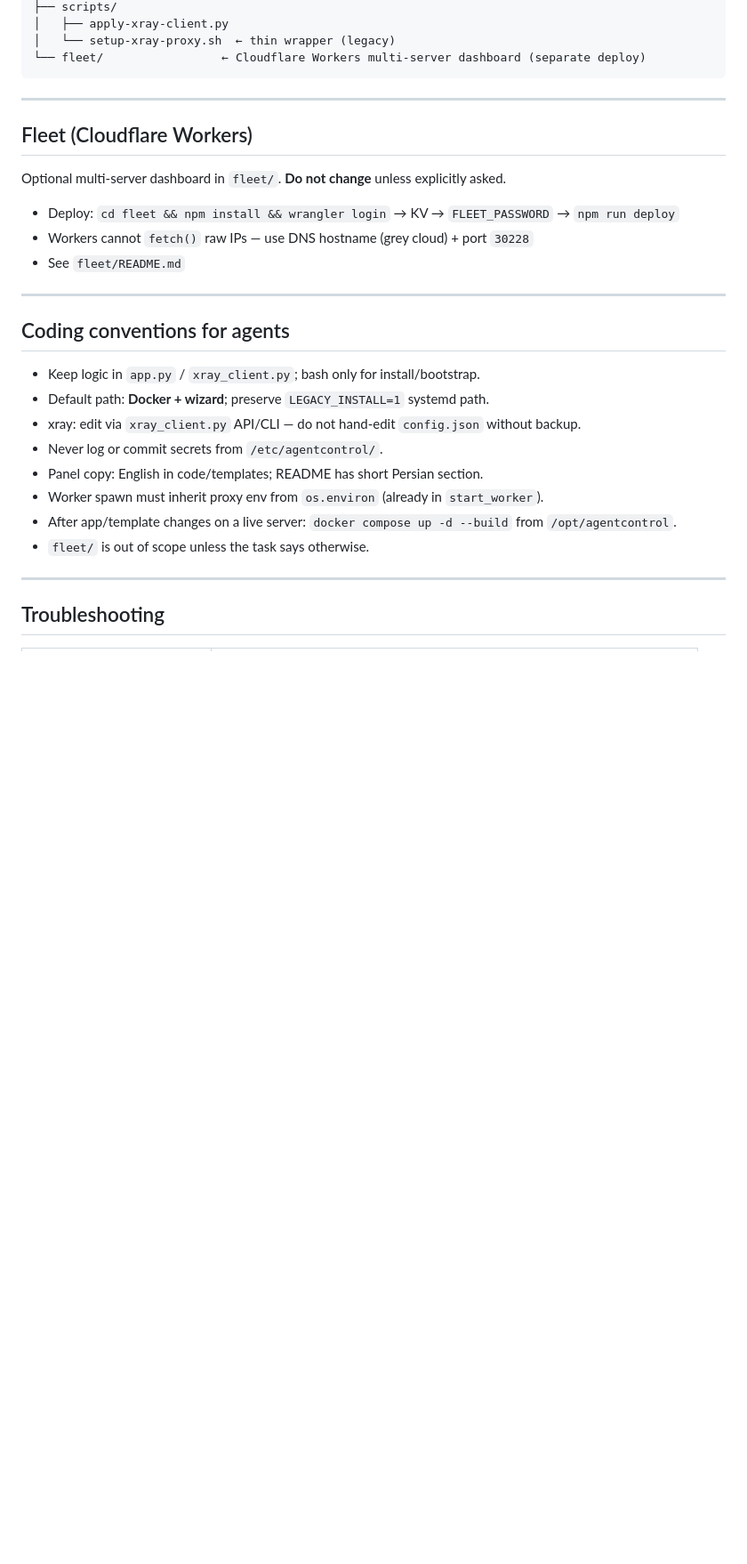
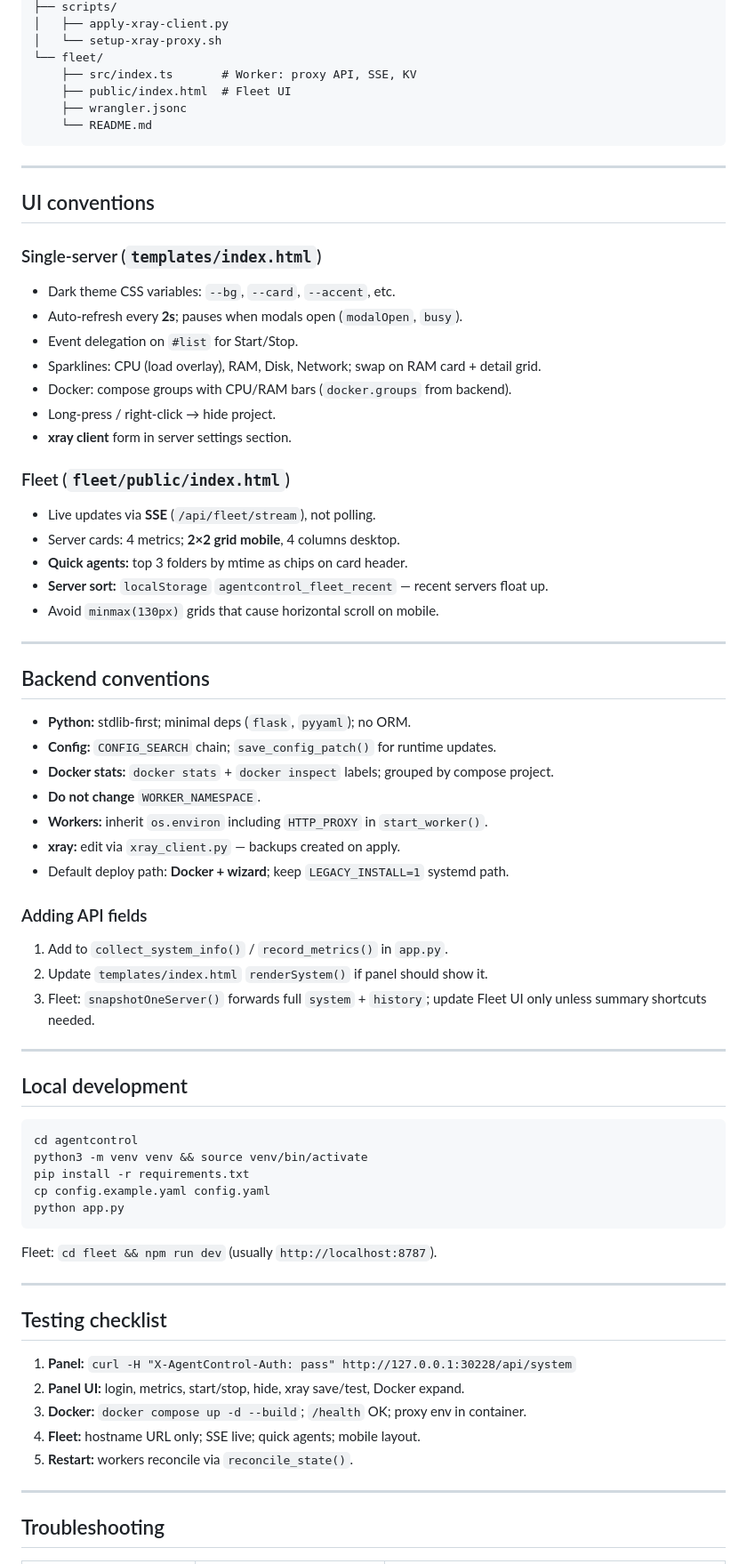
Before and after one commit to EmRa228/agentcontrol, a Markdown page: AGENTS.md, the part around one of its changes. Shown at 89% size. Drawn GitHub-style; blank space fills up the shorter version.

````diff
--- a/AGENTS.md
+++ b/AGENTS.md
@@ -220,31 +266,76 @@ Header: `X-AgentControl-Auth: <password>` or `Authorization: Bearer <password>`.
 ├── scripts/
 │   ├── apply-xray-client.py
-│   └── setup-xray-proxy.sh  ← thin wrapper (legacy)
-└── fleet/                 ← Cloudflare Workers multi-server dashboard (separate deploy)
+│   └── setup-xray-proxy.sh
+└── fleet/
+    ├── src/index.ts       # Worker: proxy API, SSE, KV
+    ├── public/index.html  # Fleet UI
+    ├── wrangler.jsonc
+    └── README.md
 ```
 
 ---
 
-## Fleet (Cloudflare Workers)
+## UI conventions
 
-Optional multi-server dashboard in `fleet/`. **Do not change** unless explicitly asked.
+### Single-server (`templates/index.html`)
 
-- Deploy: `cd fleet && npm install && wrangler login` → KV → `FLEET_PASSWORD` → `npm run deploy`
-- Workers cannot `fetch()` raw IPs — use DNS hostname (grey cloud) + port `30228`
-- See `fleet/README.md`
+- Dark theme CSS variables: `--bg`, `--card`, `--accent`, etc.
+- Auto-refresh every **2s**; pauses when modals open (`modalOpen`, `busy`).
+- Event delegation on `#list` for Start/Stop.
+- Sparklines: CPU (load overlay), RAM, Disk, Network; swap on RAM card + detail grid.
+- Docker: compose groups with CPU/RAM bars (`docker.groups` from backend).
+- Long-press / right-click → hide project.
+- **xray client** form in server settings section.
+
+### Fleet (`fleet/public/index.html`)
+
+- Live updates via **SSE** (`/api/fleet/stream`), not polling.
+- Server cards: 4 metrics; **2×2 grid mobile**, 4 columns desktop.
+- **Quick agents:** top 3 folders by mtime as chips on card header.
+- **Server sort:** `localStorage` `agentcontrol_fleet_recent` — recent servers float up.
+- Avoid `minmax(130px)` grids that cause horizontal scroll on mobile.
 
 ---
 
-## Coding conventions for agents
+## Backend conventions
 
-- Keep logic in `app.py` / `xray_client.py`; bash only for install/bootstrap.
-- Default path: **Docker + wizard**; preserve `LEGACY_INSTALL=1` systemd path.
-- xray: edit via `xray_client.py` API/CLI — do not hand-edit `config.json` without backup.
-- Never log or commit secrets from `/etc/agentcontrol/`.
-- Panel copy: English in code/templates; README has short Persian section.
-- Worker spawn must inherit proxy env from `os.environ` (already in `start_worker`).
-- After app/template changes on a live server: `docker compose up -d --build` from `/opt/agentcontrol`.
-- `fleet/` is out of scope unless the task says otherwise.
+- **Python:** stdlib-first; minimal deps (`flask`, `pyyaml`); no ORM.
+- **Config:** `CONFIG_SEARCH` chain; `save_config_patch()` for runtime updates.
+- **Docker stats:** `docker stats` + `docker inspect` labels; grouped by compose project.
+- **Do not change** `WORKER_NAMESPACE`.
+- **Workers:** inherit `os.environ` including `HTTP_PROXY` in `start_worker()`.
+- **xray:** edit via `xray_client.py` — backups created on apply.
+- Default deploy path: **Docker + wizard**; keep `LEGACY_INSTALL=1` systemd path.
+
+### Adding API fields
+
+1. Add to `collect_system_info()` / `record_metrics()` in `app.py`.
+2. Update `templates/index.html` `renderSystem()` if panel should show it.
+3. Fleet: `snapshotOneServer()` forwards full `system` + `history`; update Fleet UI only unless summary shortcuts needed.
+
+---
+
+## Local development
+
+```bash
+cd agentcontrol
+python3 -m venv venv && source venv/bin/activate
+pip install -r requirements.txt
+cp config.example.yaml config.yaml
+python app.py
+```
+
+Fleet: `cd fleet && npm run dev` (usually `http://localhost:8787`).
+
+---
+
+## Testing checklist
+
+1. **Panel:** `curl -H "X-AgentControl-Auth: pass" http://127.0.0.1:30228/api/system`
+2. **Panel UI:** login, metrics, start/stop, hide, xray save/test, Docker expand.
+3. **Docker:** `docker compose up -d --build`; `/health` OK; proxy env in container.
+4. **Fleet:** hostname URL only; SSE live; quick agents; mobile layout.
+5. **Restart:** workers reconcile via `reconcile_state()`.
 
 ---
 
````
Also changed, not shown: other parts of AGENTS.md (+172 -108 lines).
